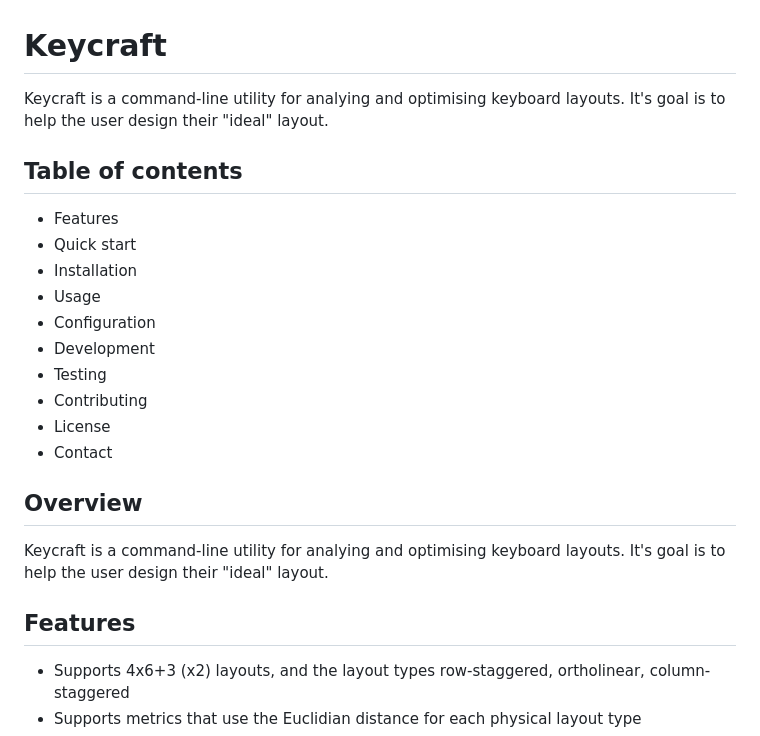
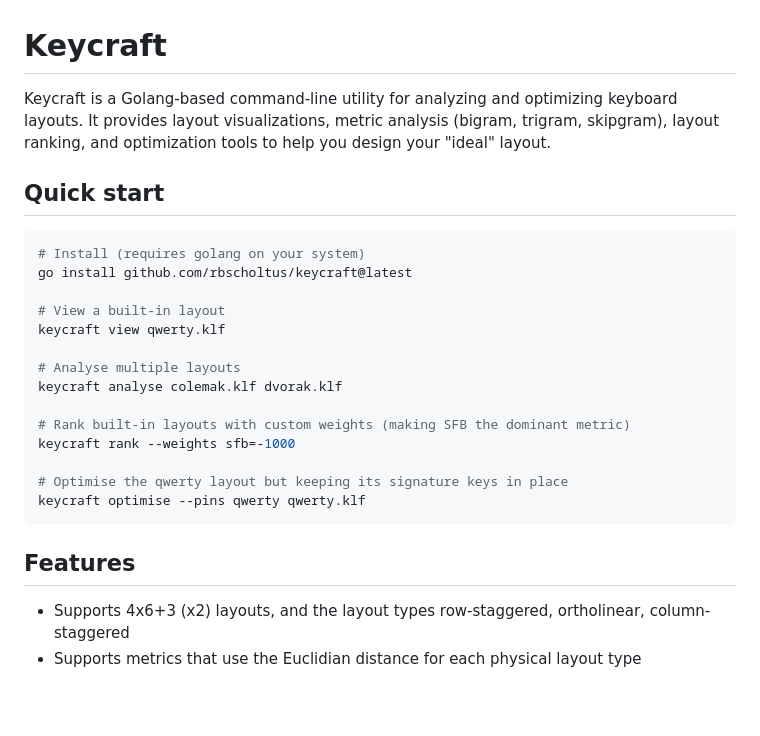
Before and after one commit to rbscholtus/keycraft, a Markdown page: README.md, the part around one of its changes. GitHub-like rendering; blank space fills up the shorter version.

````diff
--- a/README.md
+++ b/README.md
@@ -1,23 +1,28 @@
 # Keycraft
 
-Keycraft is a command-line utility for analying and optimising keyboard layouts. It's goal is to help the user design their "ideal" layout.
+Keycraft is a Golang-based command-line utility for analyzing and optimizing keyboard layouts. It provides layout visualizations, metric analysis (bigram, trigram, skipgram), layout ranking, and optimization tools to help you design your "ideal" layout.
 
-## Table of contents
-- Features
-- Quick start
-- Installation
-- Usage
-- Configuration
-- Development
-- Testing
-- Contributing
-- License
-- Contact
+## Quick start
 
-## Overview
-Keycraft is a command-line utility for analying and optimising keyboard layouts. It's goal is to help the user design their "ideal" layout.
+```bash
+# Install (requires golang on your system)
+go install github.com/rbscholtus/keycraft@latest
+
+# View a built-in layout
+keycraft view qwerty.klf
+
+# Analyse multiple layouts
+keycraft analyse colemak.klf dvorak.klf
+
+# Rank built-in layouts with custom weights (making SFB the dominant metric)
+keycraft rank --weights sfb=-1000
+
+# Optimise the qwerty layout but keeping its signature keys in place
+keycraft optimise --pins qwerty qwerty.klf
+```
 
 ## Features
+
 - Supports 4x6+3 (x2) layouts, and the layout types row-staggered, ortholinear, column-staggered
 - Supports metrics that use the Euclidian distance for each physical layout type
 - Has 30+ layouts out of the box, based on https://getreuer.info/posts/keyboards/alt-layouts/stats.html
````
Also changed, not shown: other parts of README.md (+82 -55 lines).
